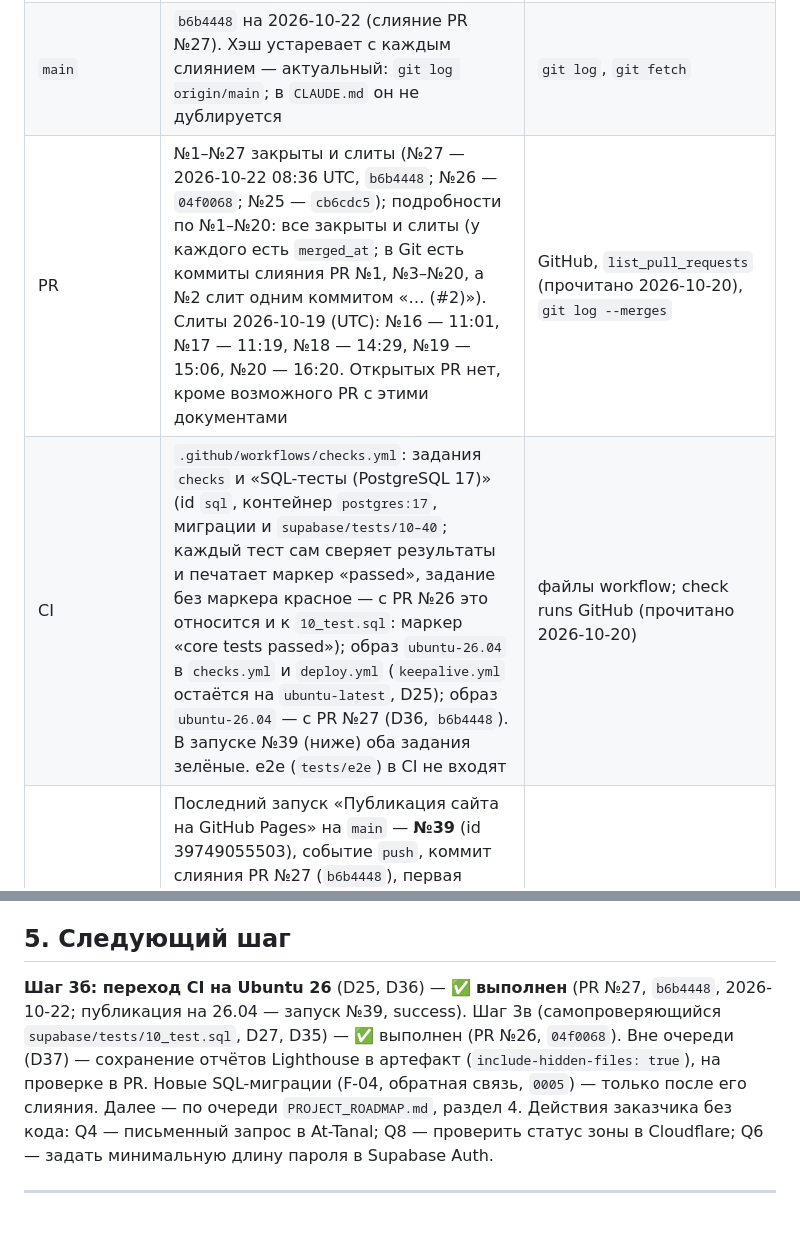
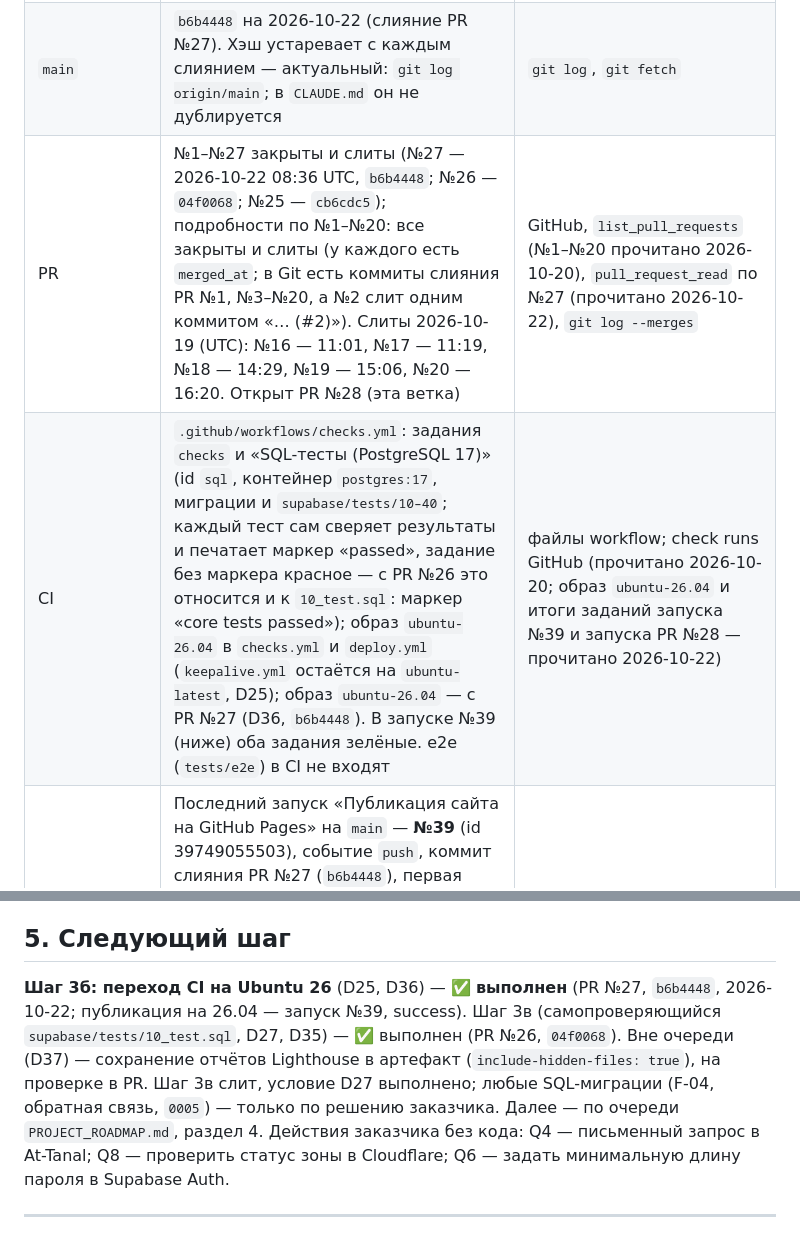
Before and after one commit to otabekikrombek/unmuzaj, a Markdown page: docs/PROJECT_STATUS.md, 2 parts joined by grey strips. GitHub-like rendering.

Commit message:
Документы: факты по артефакту Lighthouse (D37), условие D27 выполнено, даты проверки
Co-Authored-By: Claude Sonnet 5.5 <noreply@anthropic.com>
Claude-Session: https://claude.ai/code/session_01N3jRxpSCyq8LakiF84xmuR

```diff
--- a/docs/PROJECT_STATUS.md
+++ b/docs/PROJECT_STATUS.md
@@ -7,8 +7,8 @@
 |---|---|---|
 | Репозиторий | `otabekikrombek/unmuzaj`, ветки на 2026-10-20: `main`; `claude/feedback-telegram` (сохранена, D8; относительно `main` — 58 / 1, см. раздел «История этапов»); восемь слитых в `main`: `claude/new-session-a66ios`, `claude/admiring-newton-5f4l2m`, `feature/mock-exams`, `claude/blissful-gauss-ivabcf`, `claude/at-tanal-spelling`, `claude/ci-sql-tests`, `claude/deploy-gate`, `claude/pin-ubuntu` (каждая — предок `main`, `git merge-base --is-ancestor`); рабочая ветка этой синхронизации — `claude/vibrant-hypatia-hyzjgh` | `git branch -a`, `git merge-base --is-ancestor`, `git rev-list --left-right --count` |
 | `main` | `b6b4448` на 2026-10-22 (слияние PR №27). Хэш устаревает с каждым слиянием — актуальный: `git log origin/main`; в `CLAUDE.md` он не дублируется | `git log`, `git fetch` |
-| PR | №1–№27 закрыты и слиты (№27 — 2026-10-22 08:36 UTC, `b6b4448`; №26 — `04f0068`; №25 — `cb6cdc5`); подробности по №1–№20: все закрыты и слиты (у каждого есть `merged_at`; в Git есть коммиты слияния PR №1, №3–№20, а №2 слит одним коммитом «… (#2)»). Слиты 2026-10-19 (UTC): №16 — 11:01, №17 — 11:19, №18 — 14:29, №19 — 15:06, №20 — 16:20. Открытых PR нет, кроме возможного PR с этими документами | GitHub, `list_pull_requests` (прочитано 2026-10-20), `git log --merges` |
-| CI | `.github/workflows/checks.yml`: задания `checks` и «SQL-тесты (PostgreSQL 17)» (id `sql`, контейнер `postgres:17`, миграции и `supabase/tests/10–40`; каждый тест сам сверяет результаты и печатает маркер «passed», задание без маркера красное — с PR №26 это относится и к `10_test.sql`: маркер «core tests passed»); образ `ubuntu-26.04` в `checks.yml` и `deploy.yml` (`keepalive.yml` остаётся на `ubuntu-latest`, D25); образ `ubuntu-26.04` — с PR №27 (D36, `b6b4448`). В запуске №39 (ниже) оба задания зелёные. e2e (`tests/e2e`) в CI не входят | файлы workflow; check runs GitHub (прочитано 2026-10-20) |
+| PR | №1–№27 закрыты и слиты (№27 — 2026-10-22 08:36 UTC, `b6b4448`; №26 — `04f0068`; №25 — `cb6cdc5`); подробности по №1–№20: все закрыты и слиты (у каждого есть `merged_at`; в Git есть коммиты слияния PR №1, №3–№20, а №2 слит одним коммитом «… (#2)»). Слиты 2026-10-19 (UTC): №16 — 11:01, №17 — 11:19, №18 — 14:29, №19 — 15:06, №20 — 16:20. Открыт PR №28 (эта ветка) | GitHub, `list_pull_requests` (№1–№20 прочитано 2026-10-20), `pull_request_read` по №27 (прочитано 2026-10-22), `git log --merges` |
+| CI | `.github/workflows/checks.yml`: задания `checks` и «SQL-тесты (PostgreSQL 17)» (id `sql`, контейнер `postgres:17`, миграции и `supabase/tests/10–40`; каждый тест сам сверяет результаты и печатает маркер «passed», задание без маркера красное — с PR №26 это относится и к `10_test.sql`: маркер «core tests passed»); образ `ubuntu-26.04` в `checks.yml` и `deploy.yml` (`keepalive.yml` остаётся на `ubuntu-latest`, D25); образ `ubuntu-26.04` — с PR №27 (D36, `b6b4448`). В запуске №39 (ниже) оба задания зелёные. e2e (`tests/e2e`) в CI не входят | файлы workflow; check runs GitHub (прочитано 2026-10-20; образ `ubuntu-26.04` и итоги заданий запуска №39 и запуска PR №28 — прочитано 2026-10-22) |
 | Публикация | Последний запуск «Публикация сайта на GitHub Pages» на `main` — **№39** (id 39749055503), событие `push`, коммит слияния PR №27 (`b6b4448`), первая публикация на образе `ubuntu-26.04`; **итог success** (все четыре задания — «Проверки / checks», «Проверки / SQL-тесты (PostgreSQL 17)», «Сборка», «Публикация» — на `ubuntu-26.04`). Начат 2026-10-22 08:36 UTC, закончен 08:41 UTC. Для сравнения — запуск **№31** (id 39284685437), коммит слияния PR №20, success. В №31 (2026-10-19) между окончанием сборки и стартом публикации было ≈ 13 мин (причина не установлена); в №39 пауз нет: проверки 08:36–08:41, сборка 08:41, публикация 08:41:25–08:41:35. Запусков новее №39 на `main` на момент чтения нет | `list_workflow_runs`, `list_workflow_jobs` GitHub, **прочитано 2026-10-22** |
 | Защита `main` | ruleset `protect-main` включён заказчиком 2026-10-19; состав см. в разделе 4 — **со слов заказчика, Claude настройки на GitHub не видел** | сообщение заказчика |
 | Сайт | `https://allimni.net`; хостинг GitHub Pages; домен в аккаунте Cloudflare заказчика, записи DNS — «DNS only» на адреса GitHub Pages (скриншоты заказчика 2026-10-19; активность зоны явно не подтверждена, Q8). Контент: **наборов 10, слов в наборах 884** (5 наборов Ibrohimov: 139 / 93 / 130 / 124 / 58; главная показывает «10 наборов · 884 слова»). Сборка на 2026-10-19: 460 HTML-страниц, 942 файла, 27 МБ (после добавления Ibrohimov не пересчитывалась) | `docs/HOSTING_CLOUDFLARE.md`, `npm run build` |
@@ -118,7 +118,7 @@
 - **PR №17 (`41f638a`)** — единое написание «At-Tanal» в коде (D21). Слит 2026-10-19.
 
 ## 5. Следующий шаг
-**Шаг 3б: переход CI на Ubuntu 26** (D25, D36) — ✅ **выполнен** (PR №27, `b6b4448`, 2026-10-22; публикация на 26.04 — запуск №39, success). Шаг 3в (самопроверяющийся `supabase/tests/10_test.sql`, D27, D35) — ✅ выполнен (PR №26, `04f0068`). Вне очереди (D37) — сохранение отчётов Lighthouse в артефакт (`include-hidden-files: true`), на проверке в PR. Новые SQL-миграции (F-04, обратная связь, `0005`) — только после его слияния. Далее — по очереди `PROJECT_ROADMAP.md`, раздел 4. Действия заказчика без кода: Q4 — письменный запрос в At-Tanal; Q8 — проверить статус зоны в Cloudflare; Q6 — задать минимальную длину пароля в Supabase Auth.
+**Шаг 3б: переход CI на Ubuntu 26** (D25, D36) — ✅ **выполнен** (PR №27, `b6b4448`, 2026-10-22; публикация на 26.04 — запуск №39, success). Шаг 3в (самопроверяющийся `supabase/tests/10_test.sql`, D27, D35) — ✅ выполнен (PR №26, `04f0068`). Вне очереди (D37) — сохранение отчётов Lighthouse в артефакт (`include-hidden-files: true`), на проверке в PR. Шаг 3в слит, условие D27 выполнено; любые SQL-миграции (F-04, обратная связь, `0005`) — только по решению заказчика. Далее — по очереди `PROJECT_ROADMAP.md`, раздел 4. Действия заказчика без кода: Q4 — письменный запрос в At-Tanal; Q8 — проверить статус зоны в Cloudflare; Q6 — задать минимальную длину пароля в Supabase Auth.
 
 ---
 
```
Also changed, not shown: docs/DECISIONS.md (+1 -1 lines).
